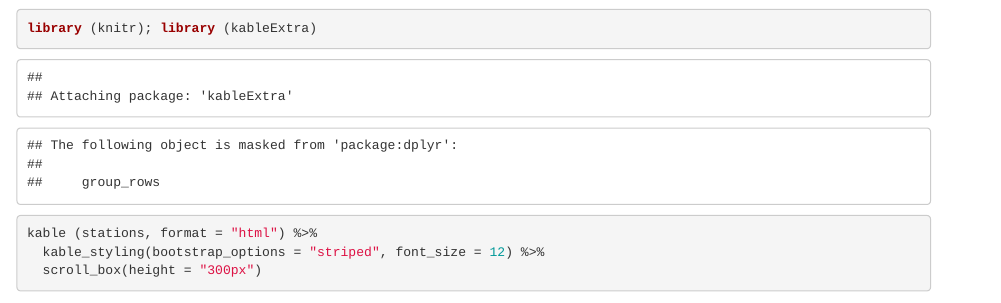
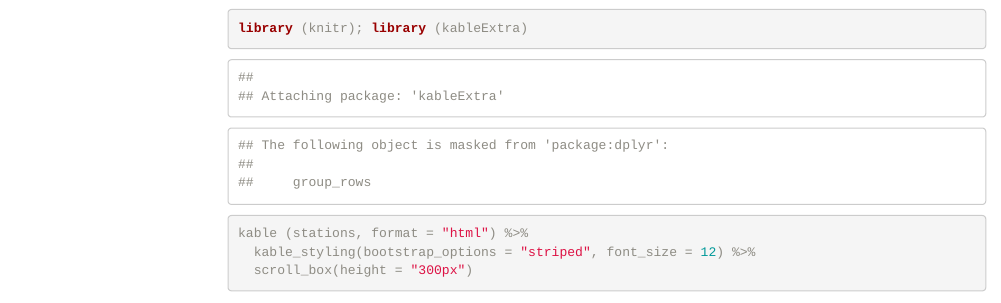
Before and after one commit to linclgit/data_in_real_practice, an R Markdown document (Src/Crawler_biobankSites.Rmd): the page in a window 1100 px wide, from 2580 px down. Rendered offline with R 4.5, knitr and Pandoc, with nearby package versions; some code elsewhere in the file could not run offline; menus at the side of the page are left out.

Commit message:
change theme

```diff
--- a/Src/Crawler_biobankSites.Rmd
+++ b/Src/Crawler_biobankSites.Rmd
@@ -1,5 +1,10 @@
 ---
-output: html_document
+output:
+  html_document:
+    toc: true
+    toc_float: true
+    theme: sandstone
+    hightlight: haddock
 knit: (function(inputFile, encoding) {
   rmarkdown::render(inputFile, encoding = encoding, output_dir = "../output/") })
 ---
```
Also changed, not shown: output/Crawler_biobankSites.html, Src/Crawler_biobankSites.Rmd (4 more changed lines).
